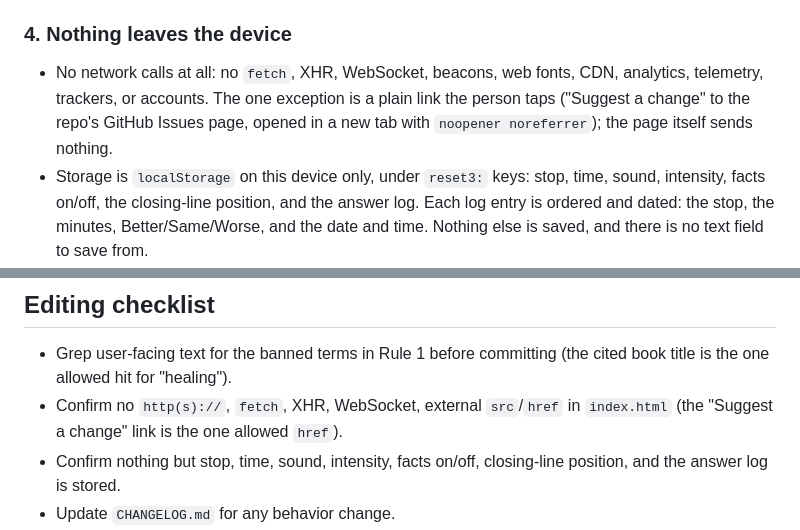
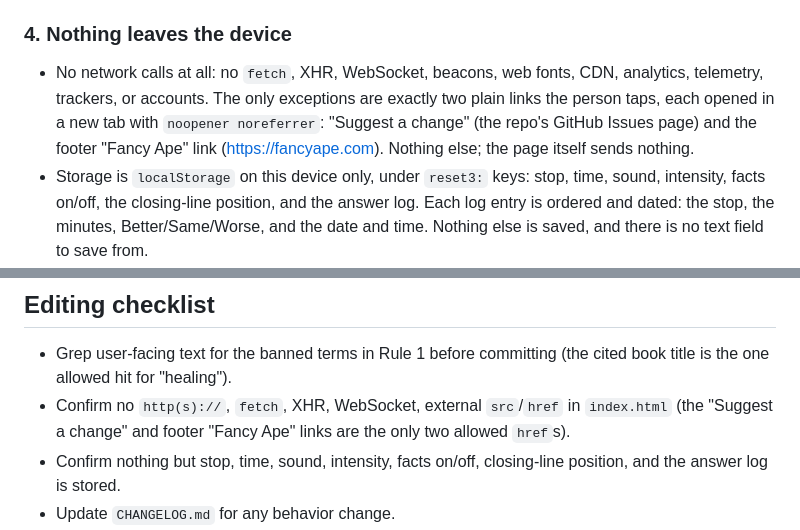
Before and after one commit to TheCompositionGroup/the-reset, a Markdown page: CLAUDE.md, 2 parts joined by grey strips. Rendered like a GitHub page.

Commit message:
CLAUDE.md: Rule 4 allows exactly two tap-only external links
Co-Authored-By: Claude Sonnet 5.5 <noreply@anthropic.com>
Claude-Session: https://claude.ai/code/session_01GARUu4aZWZHH9xWAKDJbQb

```diff
--- a/CLAUDE.md
+++ b/CLAUDE.md
@@ -27,7 +27,7 @@ These rules apply to every change to `index.html`, `README.md`, and `docs/`. If
 - If any text input is ever added back, the v0.2.2 crisis rules return with it, all together: the `crisisRe` keyword check (including the bare `suicid` stem and the indirect phrasings), the stated-intent threshold for any model flag, the quiet dismissible 988 notice, and the fixed phrase test. The full rules, regex, notice text, prompt line, and phrase list are in `docs/crisis-rules.md`.
 
 ### 4. Nothing leaves the device
-- No network calls at all: no `fetch`, XHR, WebSocket, beacons, web fonts, CDN, analytics, telemetry, trackers, or accounts. The one exception is a plain link the person taps ("Suggest a change" to the repo's GitHub Issues page, opened in a new tab with `noopener noreferrer`); the page itself sends nothing.
+- No network calls at all: no `fetch`, XHR, WebSocket, beacons, web fonts, CDN, analytics, telemetry, trackers, or accounts. The only exceptions are exactly two plain links the person taps, each opened in a new tab with `noopener noreferrer`: "Suggest a change" (the repo's GitHub Issues page) and the footer "Fancy Ape" link (https://fancyape.com). Nothing else; the page itself sends nothing.
 - Storage is `localStorage` on this device only, under `reset3:` keys: stop, time, sound, intensity, facts on/off, the closing-line position, and the answer log. Each log entry is ordered and dated: the stop, the minutes, Better/Same/Worse, and the date and time. Nothing else is saved, and there is no text field to save from.
 - Delete all (with confirmation) removes the log, including any data left by v0.2 under `reset:` keys. Never delete a person's data silently.
 
@@ -65,7 +65,7 @@ These rules apply to every change to `index.html`, `README.md`, and `docs/`. If
 
 ## Editing checklist
 - Grep user-facing text for the banned terms in Rule 1 before committing (the cited book title is the one allowed hit for "healing").
-- Confirm no `http(s)://`, `fetch`, XHR, WebSocket, external `src`/`href` in `index.html` (the "Suggest a change" link is the one allowed `href`).
+- Confirm no `http(s)://`, `fetch`, XHR, WebSocket, external `src`/`href` in `index.html` (the "Suggest a change" and footer "Fancy Ape" links are the only two allowed `href`s).
 - Confirm nothing but stop, time, sound, intensity, facts on/off, closing-line position, and the answer log is stored.
 - Update `CHANGELOG.md` for any behavior change.
 - Test sound, fades, and haptics on a real phone before merging anything that touches audio.
```
